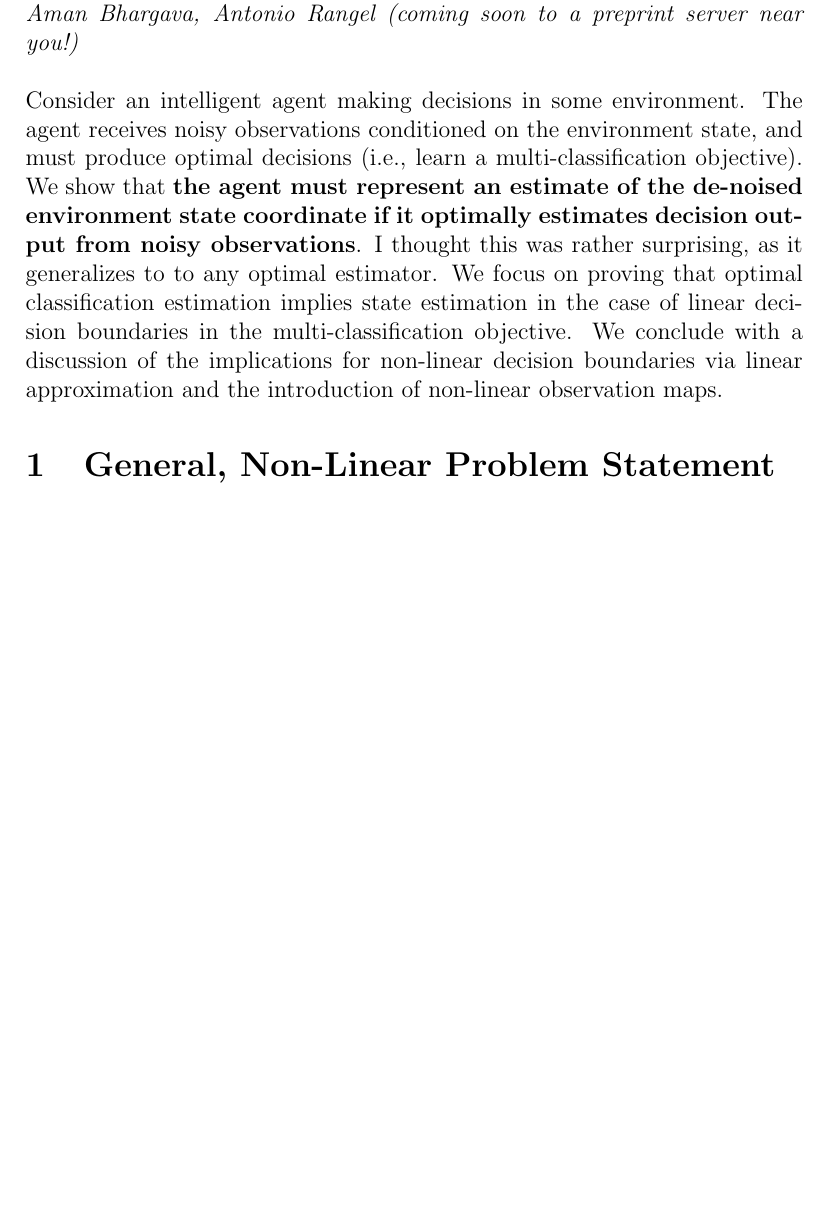
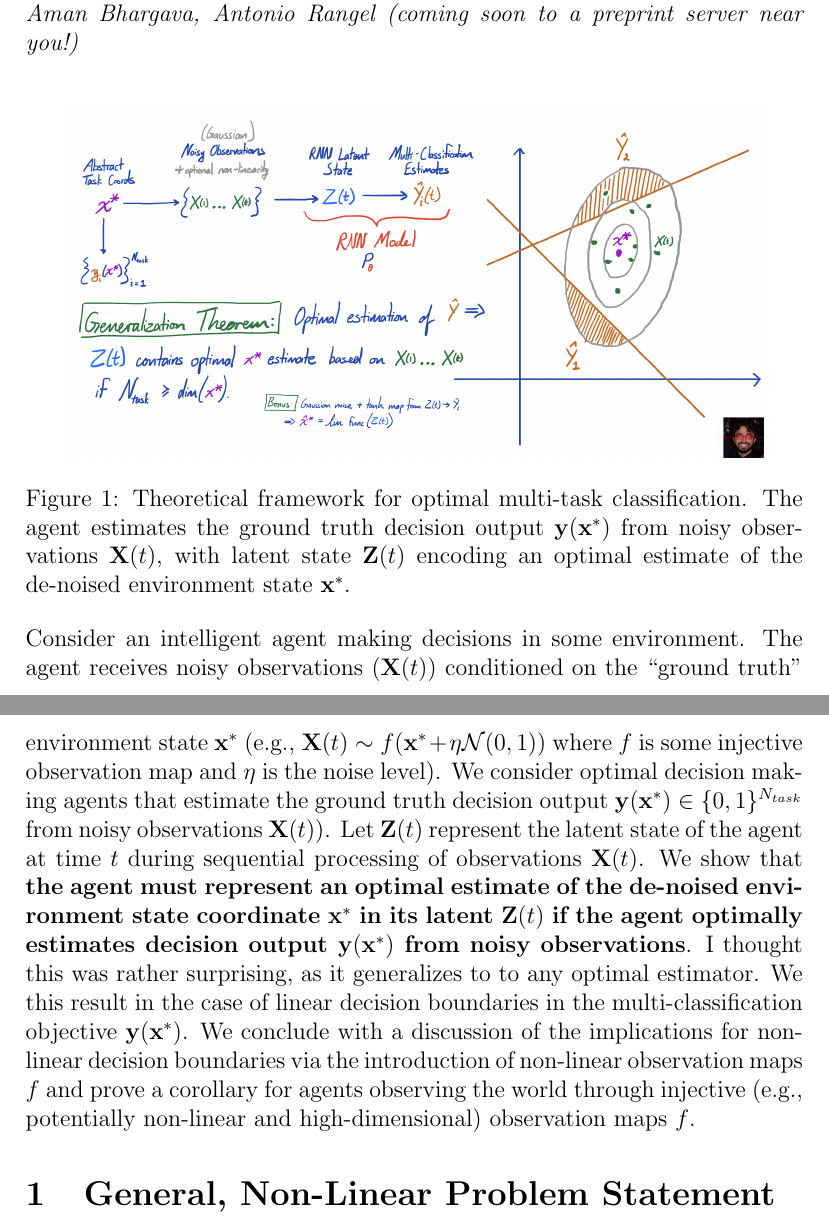
Before and after one commit to amanb2000/EngSci_Abridged, a LaTeX document (tex/min_reps.tex): part of page 1 of 10 before the commit and two parts of pages 1 and 2 of 11 after it, the two joined at a grey line, cut so that both start at the same text, the shorter picture padded with empty space. Compiled offline with pdfLaTeX.

Commit message:
Add min_reps update, add new trilateration figures

```diff
--- a/tex/min_reps.tex
+++ b/tex/min_reps.tex
@@ -23,11 +23,26 @@
 
 \textit{This document outlines the theoretical result from the paper ``Disentangling Representations in RNNs through Multi-task Learning'' by Pantelis Vafidis, Aman Bhargava, Antonio Rangel (coming soon to a preprint server near you!)} \\
 
+% insert figure here -- from media/min_reps_fig_1.png
+\begin{figure}[h! tbp]
+	\centering
+	\includegraphics[width=0.9\textwidth]{media/min_reps_fig_1.png}
+	\caption{Theoretical framework for optimal multi-task classification. The agent estimates the ground truth decision output $\mathbf y(\mathbf x^*)$ from noisy observations $\mathbf X(t)$, with latent state $\mathbf Z(t)$ encoding an optimal estimate of the de-noised environment state $\mathbf x^*$.}
+	\label{fig:1}
+\end{figure}
 
 Consider an intelligent agent making decisions in some environment.
-The agent receives noisy observations conditioned on the environment state, and
-must produce optimal decisions (i.e., learn a multi-classification objective).
-We show that \textbf{the agent must represent an estimate of the de-noised environment state coordinate if it optimally estimates decision output from noisy observations}. I thought this was rather surprising, as it generalizes to to any optimal estimator. We focus on proving that optimal classification estimation implies state estimation in the case of linear decision boundaries in the multi-classification objective. We conclude with a discussion of the implications for non-linear decision boundaries via linear approximation and the introduction of non-linear observation maps.
+The agent receives noisy observations ($\mathbf X(t)$) conditioned on the ``ground truth'' environment state $\mathbf x^*$ (e.g., $\mathbf X(t) \sim f(\mathbf x^* + \eta \mathcal N(0, 1))$ where $f$ is some injective observation map and $\eta$ is the noise level).
+We consider optimal decision making agents that estimate the ground truth decision output $\mathbf y(\mathbf x^*) \in \{0, 1\}^{N_{task}}$ from noisy observations $\mathbf X(t)$).
+Let $\mathbf Z(t)$ represent the latent state of the agent at time $t$ during sequential processing of observations $\mathbf X(t)$.
+We show that \textbf{the agent must represent an optimal estimate of the de-noised environment state coordinate $\mathbf x^*$ in its latent $\mathbf Z(t)$ if the agent optimally estimates decision output $\mathbf y(\mathbf x^*)$ from noisy observations}.
+I thought this was rather surprising, as it generalizes to to any optimal estimator.
+We this result in the case of linear decision boundaries in the multi-classification objective $\mathbf y(\mathbf x^*)$.
+We conclude with a discussion of the implications for non-linear decision boundaries via the introduction of non-linear observation maps $f$ and prove a corollary for agents observing the world through injective (e.g., potentially non-linear and high-dimensional) observation maps $f$.
+
+
+
+
 
 
 \section{General, Non-Linear Problem Statement}
```
Also changed, not shown: pdf/min_reps.pdf, tex/media/min_reps_fig_1.png (added), tex/media/trilateration.png (added), tex/media/trilateration_2.jpeg (added), tex/media/trilateration_2.png (added), tex/media/trilateration_3.jpeg (added), 2 other files.
